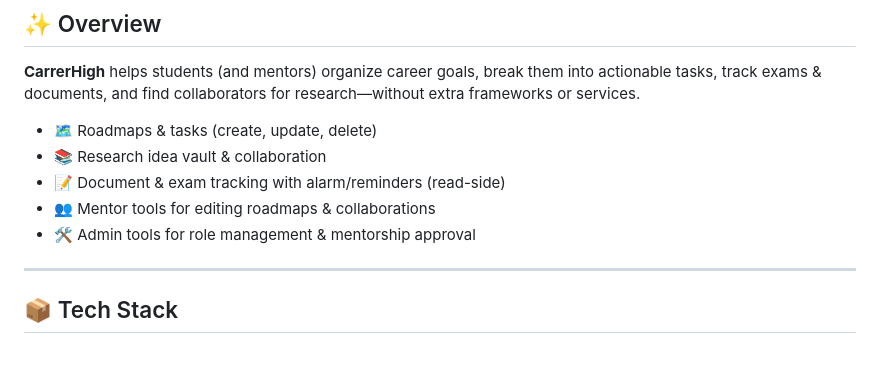
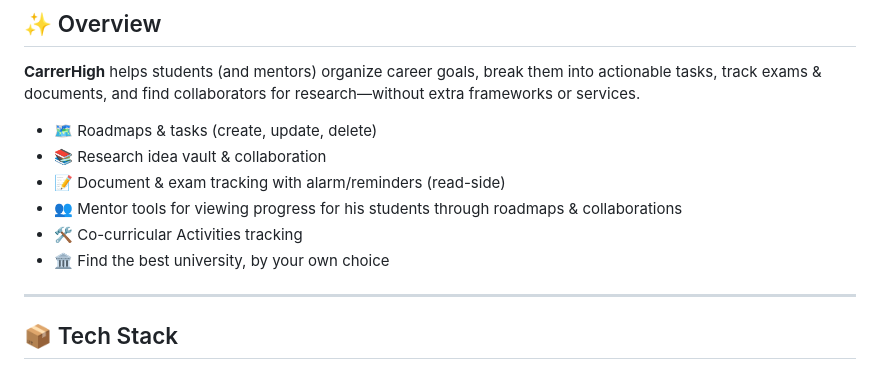
Before and after one commit to mazidzomader/CSE370-Project-CarrerHigh, a Markdown page: README.md, the part around the change. GitHub-like rendering.

```diff
--- a/README.md
+++ b/README.md
@@ -19,8 +19,9 @@
 - 🗺️ Roadmaps & tasks (create, update, delete)
 - 📚 Research idea vault & collaboration
 - 📝 Document & exam tracking with alarm/reminders (read-side)
-- 👥 Mentor tools for editing roadmaps & collaborations
-- 🛠️ Admin tools for role management & mentorship approval
+- 👥 Mentor tools for viewing progress for his students through roadmaps & collaborations
+- 🛠️ Co-curricular Activities tracking
+- 🏛️ Find the best university, by your own choice
 
 ---
 
```
